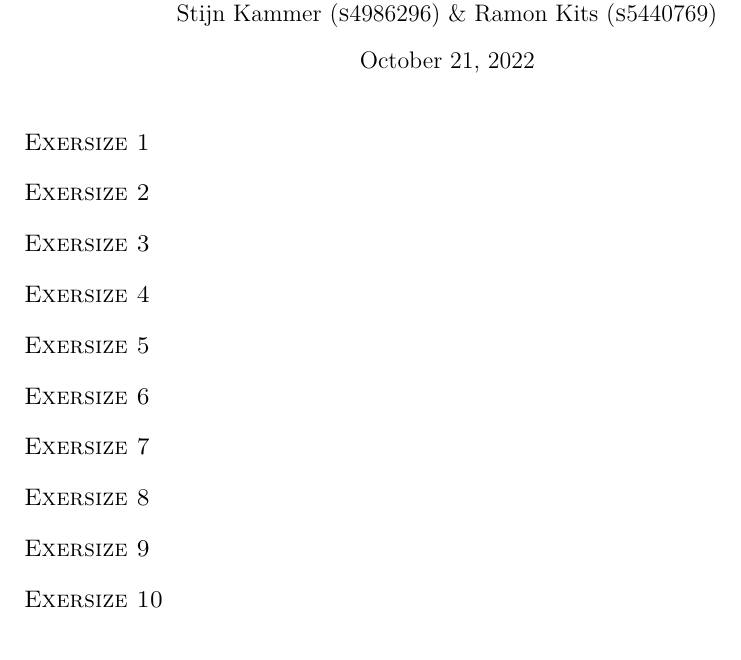
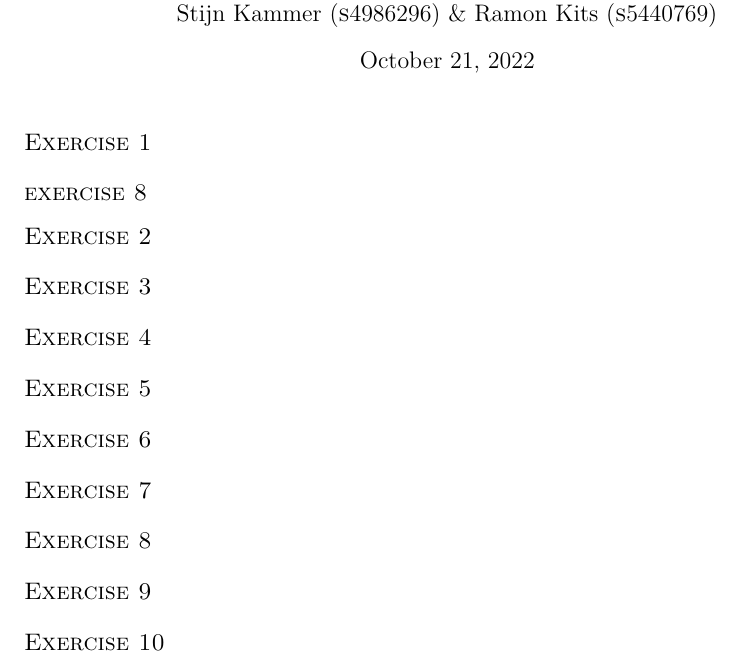
Before and after one commit to xXD4rkDragonXx/RUG-CLASSES, a LaTeX problem sheet (information-security/assignment_04/report/LaTeX/report.tex): part of the page, cut so that both start at the same text. Compiled offline with pdfLaTeX.

Commit message:
replaced wrong spelling of the word exercise

```diff
--- a/information-security/assignment_04/report/LaTeX/report.tex
+++ b/information-security/assignment_04/report/LaTeX/report.tex
@@ -12,24 +12,25 @@
 
 \maketitle
 
-\section*{Exersize 1}
+\section*{Exercise 1}
+\subsection*{exercise 8}
 
-\section*{Exersize 2}
+\section*{Exercise 2}
 
-\section*{Exersize 3}
+\section*{Exercise 3}
 
-\section*{Exersize 4}
+\section*{Exercise 4}
 
-\section*{Exersize 5}
+\section*{Exercise 5}
 
-\section*{Exersize 6}
+\section*{Exercise 6}
 
-\section*{Exersize 7}
+\section*{Exercise 7}
 
-\section*{Exersize 8}
+\section*{Exercise 8}
 
-\section*{Exersize 9}
+\section*{Exercise 9}
 
-\section*{Exersize 10}
+\section*{Exercise 10}
 
 \end{document}
```
Also changed, not shown: information-security/assignment_03/report/LaTeX/report.tex (+5 -5 lines), information-security/assignment_05/report/LaTeX/report.tex (+6 -6 lines), information-security/assignment_06/report/LaTeX/report.tex (+6 -6 lines), information-security/assignment_04/exercise1.png (added), information-security/assignment_04/report/LaTeX/report.pdf.
